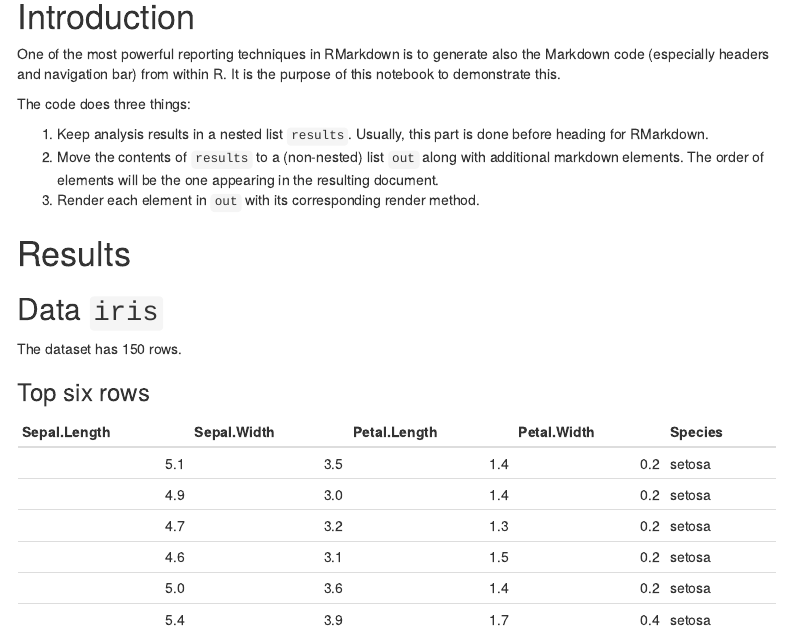
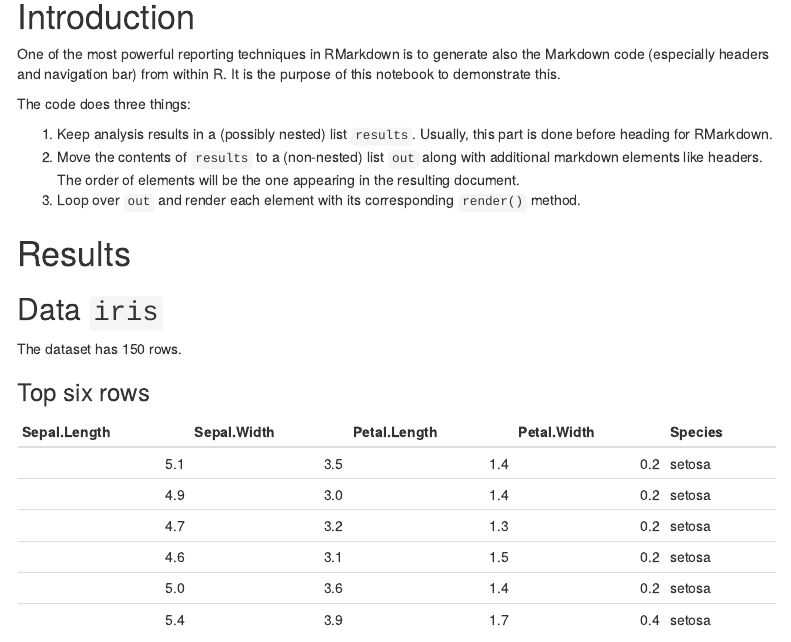
Before and after one commit to mayer79/rmarkdown_generation, an R Markdown document (demo.Rmd): the page in a window 1100 px wide, from 190 px down. Rendered offline with R 4.5, knitr and Pandoc, with nearby package versions; code that draws random numbers runs with fixed seeds of ours; menus at the side of the page are left out.

Commit message:
added html

```diff
--- a/demo.Rmd
+++ b/demo.Rmd
@@ -80,9 +80,9 @@ One of the most powerful reporting techniques in RMarkdown is to generate also t
 
 The code does three things:
 
-1. Keep analysis results in a nested list `results`. Usually, this part is done before heading for RMarkdown.
-2. Move the contents of `results` to a (non-nested) list `out` along with additional markdown elements. The order of elements will be the one appearing in the resulting document.
-3. Render each element in `out` with its corresponding render method.
+1. Keep analysis results in a (possibly nested) list `results`. Usually, this part is done before heading for RMarkdown.
+2. Move the contents of `results` to a (non-nested) list `out` along with additional markdown elements like headers. The order of elements will be the one appearing in the resulting document.
+3. Loop over `out` and render each element with its corresponding `render()` method.
 
 # Results
 
```
Also changed, not shown: 2 other files.
